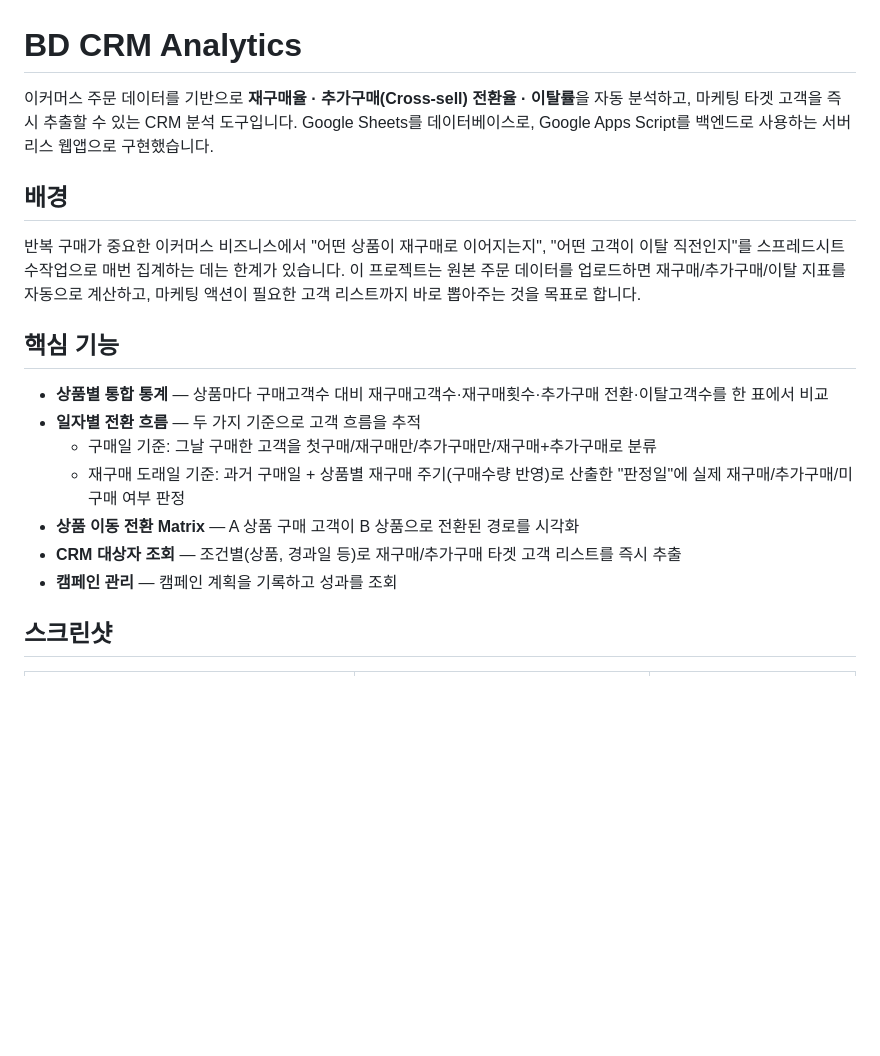
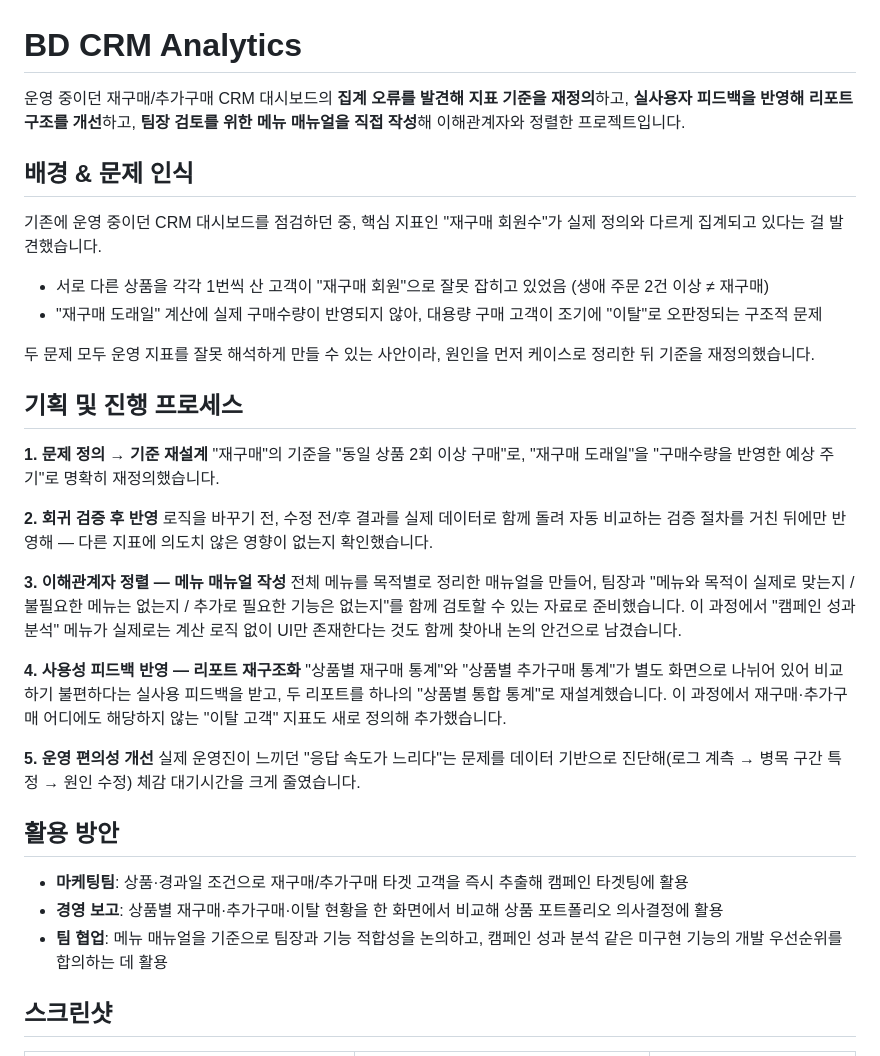
Before and after one commit to jinibbanggu-debug/bd-crm-analytics, a Markdown page: README.md, the part around one of its changes. Rendered like a GitHub page; blank space fills up the shorter version.

Commit message:
README: 개발 중심 서술을 기획/문제해결/협업 중심으로 재구성

```diff
--- a/README.md
+++ b/README.md
@@ -1,20 +1,38 @@
 # BD CRM Analytics
 
-이커머스 주문 데이터를 기반으로 **재구매율 · 추가구매(Cross-sell) 전환율 · 이탈률**을 자동 분석하고, 마케팅 타겟 고객을 즉시 추출할 수 있는 CRM 분석 도구입니다. Google Sheets를 데이터베이스로, Google Apps Script를 백엔드로 사용하는 서버리스 웹앱으로 구현했습니다.
+운영 중이던 재구매/추가구매 CRM 대시보드의 **집계 오류를 발견해 지표 기준을 재정의**하고, **실사용자 피드백을 반영해 리포트 구조를 개선**하고, **팀장 검토를 위한 메뉴 매뉴얼을 직접 작성**해 이해관계자와 정렬한 프로젝트입니다.
 
-## 배경
+## 배경 & 문제 인식
 
-반복 구매가 중요한 이커머스 비즈니스에서 "어떤 상품이 재구매로 이어지는지", "어떤 고객이 이탈 직전인지"를 스프레드시트 수작업으로 매번 집계하는 데는 한계가 있습니다. 이 프로젝트는 원본 주문 데이터를 업로드하면 재구매/추가구매/이탈 지표를 자동으로 계산하고, 마케팅 액션이 필요한 고객 리스트까지 바로 뽑아주는 것을 목표로 합니다.
+기존에 운영 중이던 CRM 대시보드를 점검하던 중, 핵심 지표인 "재구매 회원수"가 실제 정의와 다르게 집계되고 있다는 걸 발견했습니다.
 
-## 핵심 기능
+- 서로 다른 상품을 각각 1번씩 산 고객이 "재구매 회원"으로 잘못 잡히고 있었음 (생애 주문 2건 이상 ≠ 재구매)
+- "재구매 도래일" 계산에 실제 구매수량이 반영되지 않아, 대용량 구매 고객이 조기에 "이탈"로 오판정되는 구조적 문제
 
-- **상품별 통합 통계** — 상품마다 구매고객수 대비 재구매고객수·재구매횟수·추가구매 전환·이탈고객수를 한 표에서 비교
-- **일자별 전환 흐름** — 두 가지 기준으로 고객 흐름을 추적
-  - 구매일 기준: 그날 구매한 고객을 첫구매/재구매만/추가구매만/재구매+추가구매로 분류
-  - 재구매 도래일 기준: 과거 구매일 + 상품별 재구매 주기(구매수량 반영)로 산출한 "판정일"에 실제 재구매/추가구매/미구매 여부 판정
-- **상품 이동 전환 Matrix** — A 상품 구매 고객이 B 상품으로 전환된 경로를 시각화
-- **CRM 대상자 조회** — 조건별(상품, 경과일 등)로 재구매/추가구매 타겟 고객 리스트를 즉시 추출
-- **캠페인 관리** — 캠페인 계획을 기록하고 성과를 조회
+두 문제 모두 운영 지표를 잘못 해석하게 만들 수 있는 사안이라, 원인을 먼저 케이스로 정리한 뒤 기준을 재정의했습니다.
+
+## 기획 및 진행 프로세스
+
+**1. 문제 정의 → 기준 재설계**
+"재구매"의 기준을 "동일 상품 2회 이상 구매"로, "재구매 도래일"을 "구매수량을 반영한 예상 주기"로 명확히 재정의했습니다.
+
+**2. 회귀 검증 후 반영**
+로직을 바꾸기 전, 수정 전/후 결과를 실제 데이터로 함께 돌려 자동 비교하는 검증 절차를 거친 뒤에만 반영해 — 다른 지표에 의도치 않은 영향이 없는지 확인했습니다.
+
+**3. 이해관계자 정렬 — 메뉴 매뉴얼 작성**
+전체 메뉴를 목적별로 정리한 매뉴얼을 만들어, 팀장과 "메뉴와 목적이 실제로 맞는지 / 불필요한 메뉴는 없는지 / 추가로 필요한 기능은 없는지"를 함께 검토할 수 있는 자료로 준비했습니다. 이 과정에서 "캠페인 성과 분석" 메뉴가 실제로는 계산 로직 없이 UI만 존재한다는 것도 함께 찾아내 논의 안건으로 남겼습니다.
+
+**4. 사용성 피드백 반영 — 리포트 재구조화**
+"상품별 재구매 통계"와 "상품별 추가구매 통계"가 별도 화면으로 나뉘어 있어 비교하기 불편하다는 실사용 피드백을 받고, 두 리포트를 하나의 "상품별 통합 통계"로 재설계했습니다. 이 과정에서 재구매·추가구매 어디에도 해당하지 않는 "이탈 고객" 지표도 새로 정의해 추가했습니다.
+
+**5. 운영 편의성 개선**
+실제 운영진이 느끼던 "응답 속도가 느리다"는 문제를 데이터 기반으로 진단해(로그 계측 → 병목 구간 특정 → 원인 수정) 체감 대기시간을 크게 줄였습니다.
+
+## 활용 방안
+
+- **마케팅팀**: 상품·경과일 조건으로 재구매/추가구매 타겟 고객을 즉시 추출해 캠페인 타겟팅에 활용
+- **경영 보고**: 상품별 재구매·추가구매·이탈 현황을 한 화면에서 비교해 상품 포트폴리오 의사결정에 활용
+- **팀 협업**: 메뉴 매뉴얼을 기준으로 팀장과 기능 적합성을 논의하고, 캠페인 성과 분석 같은 미구현 기능의 개발 우선순위를 합의하는 데 활용
 
 ## 스크린샷
 
```
Also changed, not shown: other parts of README.md (+7 -39 lines).
